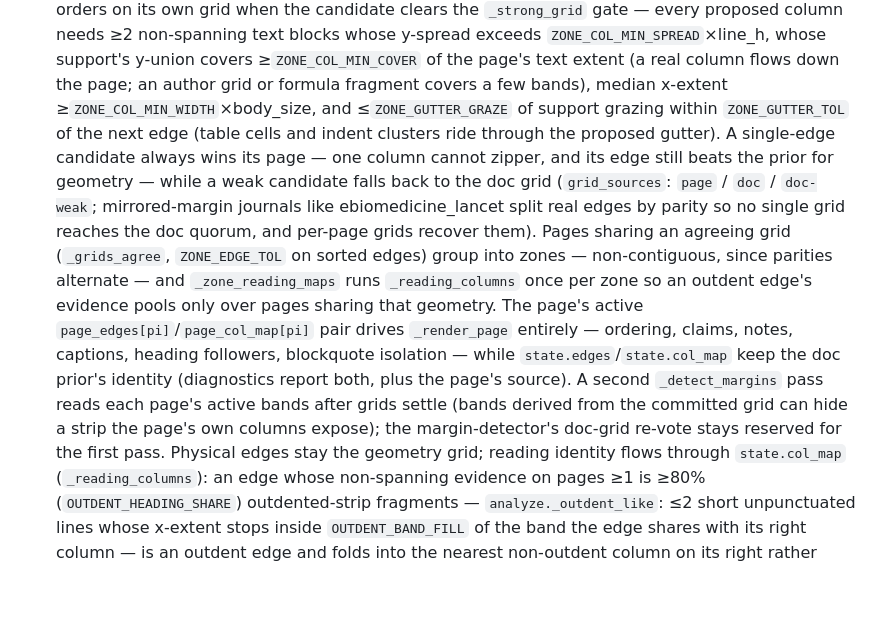
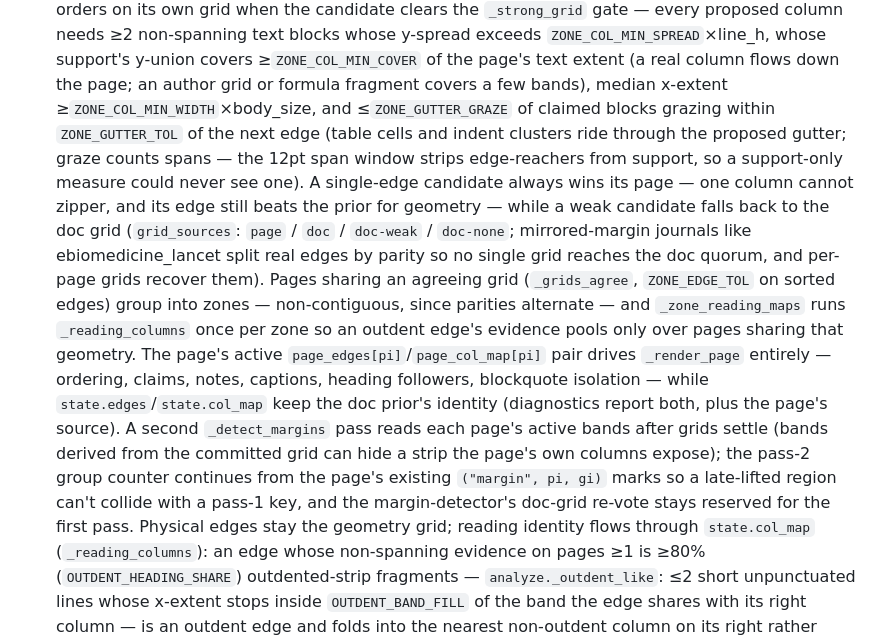
Before and after one commit to adzkar/exegesis, a Markdown page: AGENTS.md, the part around the change. GitHub-like rendering; blank space fills up the shorter version.

Commit message:
docs: note claimed-span graze, pass-2 margin ids, and doc-none
Sync the column-order architecture notes with the review fixes:
the graze share counts every claimed block (spans included), pass-2
margin groups continue the page's ("margin", pi, gi) numbering, and
grid_sources now distinguishes "doc-none" from "doc-weak".

Generated with [Devin](https://devin.ai)

Co-Authored-By: Devin <158243242+devin-ai-integration[bot]@users.noreply.github.com>

```diff
--- a/AGENTS.md
+++ b/AGENTS.md
@@ -63,13 +63,15 @@ chapters.
   whose support's y-union covers ≥`ZONE_COL_MIN_COVER` of the page's
   text extent (a real column flows down the page; an author grid or
   formula fragment covers a few bands), median x-extent
-  ≥`ZONE_COL_MIN_WIDTH`×body_size, and ≤`ZONE_GUTTER_GRAZE` of support
-  grazing within `ZONE_GUTTER_TOL` of the next edge (table cells and
-  indent clusters ride through the proposed gutter). A single-edge
+  ≥`ZONE_COL_MIN_WIDTH`×body_size, and ≤`ZONE_GUTTER_GRAZE` of claimed
+  blocks grazing within `ZONE_GUTTER_TOL` of the next edge (table cells
+  and indent clusters ride through the proposed gutter; graze counts
+  spans — the 12pt span window strips edge-reachers from support, so a
+  support-only measure could never see one). A single-edge
   candidate always wins its page — one column cannot zipper, and its
   edge still beats the prior for geometry — while a weak candidate
   falls back to the doc grid (`grid_sources`: `page` / `doc` /
-  `doc-weak`; mirrored-margin journals like ebiomedicine_lancet split
+  `doc-weak` / `doc-none`; mirrored-margin journals like ebiomedicine_lancet split
   real edges by parity so no single grid reaches the doc quorum, and
   per-page grids recover them). Pages sharing an agreeing grid
   (`_grids_agree`, `ZONE_EDGE_TOL` on sorted edges) group into zones —
@@ -82,8 +84,10 @@ chapters.
   doc prior's identity (diagnostics report both, plus the page's
   source). A second `_detect_margins` pass reads each page's active
   bands after grids settle (bands derived from the committed grid can
-  hide a strip the page's own columns expose); the margin-detector's
-  doc-grid re-vote stays reserved for the first pass.
+  hide a strip the page's own columns expose); the pass-2 group counter
+  continues from the page's existing `("margin", pi, gi)` marks so a
+  late-lifted region can't collide with a pass-1 key, and the
+  margin-detector's doc-grid re-vote stays reserved for the first pass.
   Physical edges stay the geometry grid; reading identity flows through
   `state.col_map` (`_reading_columns`): an edge whose non-spanning
   evidence on pages ≥1 is ≥80% (`OUTDENT_HEADING_SHARE`) outdented-strip
```
